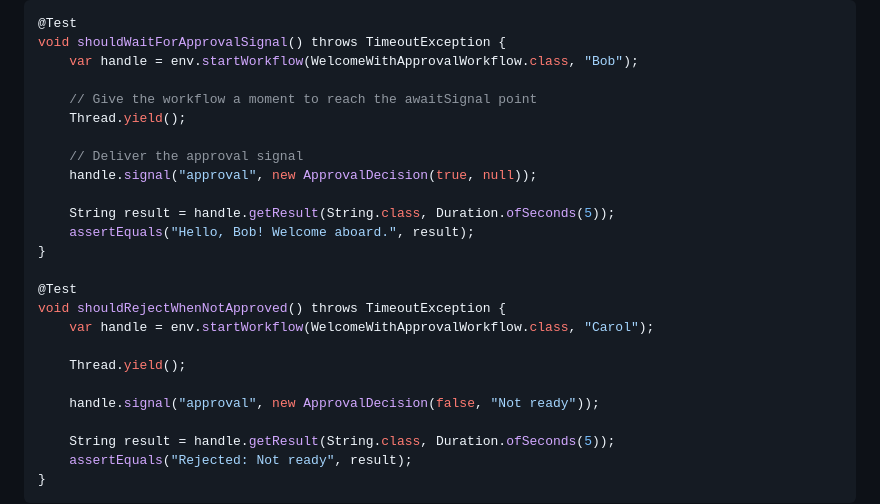
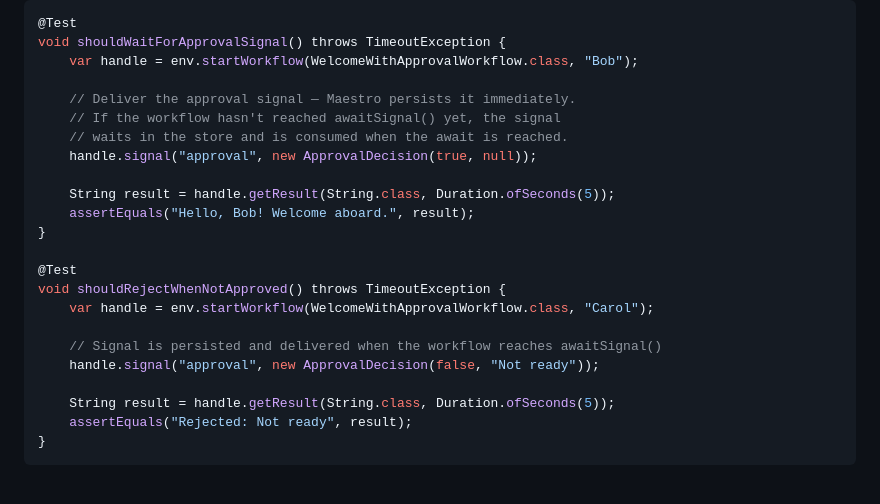
Before and after one commit to rakheen-dama/maestro, a Markdown page: docs/getting-started.md, the part around the change. Drawn GitHub-style; blank space fills up the shorter version.

Commit message:
docs: address CodeRabbit review findings
- Fix placeholder org URL in README clone instructions
- Fix inconsistent variable name (testEnv → env) in cross-service.md
- Remove Thread.yield() from test examples in getting-started.md;
  leverage Maestro's self-recovery (signal-before-await) instead

Co-Authored-By: Claude Opus 4.6 (1M context) <noreply@anthropic.com>

```diff
--- a/docs/getting-started.md
+++ b/docs/getting-started.md
@@ -576,10 +576,9 @@ Here is a test for the signal-based approval workflow:
 void shouldWaitForApprovalSignal() throws TimeoutException {
     var handle = env.startWorkflow(WelcomeWithApprovalWorkflow.class, "Bob");
 
-    // Give the workflow a moment to reach the awaitSignal point
-    Thread.yield();
-
-    // Deliver the approval signal
+    // Deliver the approval signal — Maestro persists it immediately.
+    // If the workflow hasn't reached awaitSignal() yet, the signal
+    // waits in the store and is consumed when the await is reached.
     handle.signal("approval", new ApprovalDecision(true, null));
 
     String result = handle.getResult(String.class, Duration.ofSeconds(5));
@@ -590,8 +589,7 @@ void shouldWaitForApprovalSignal() throws TimeoutException {
 void shouldRejectWhenNotApproved() throws TimeoutException {
     var handle = env.startWorkflow(WelcomeWithApprovalWorkflow.class, "Carol");
 
-    Thread.yield();
-
+    // Signal is persisted and delivered when the workflow reaches awaitSignal()
     handle.signal("approval", new ApprovalDecision(false, "Not ready"));
 
     String result = handle.getResult(String.class, Duration.ofSeconds(5));
```
Also changed, not shown: README.md (+1 -1 lines), docs/cross-service.md (+1 -1 lines).
